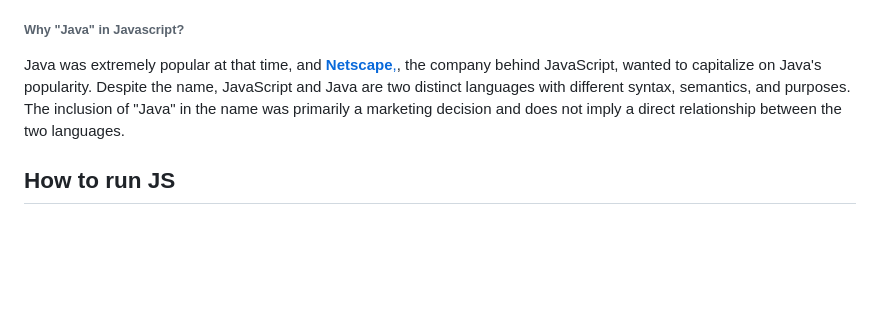
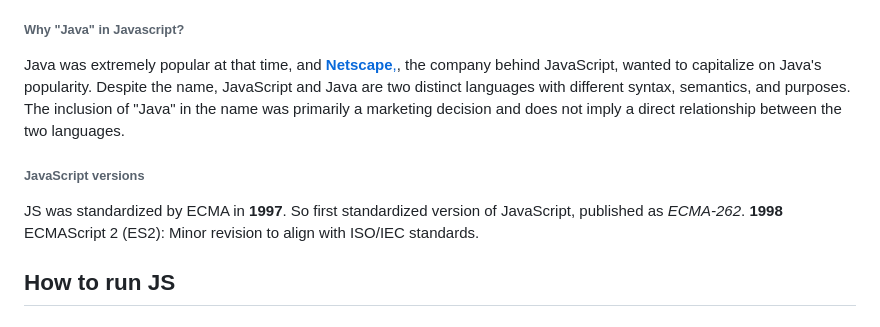
Before and after one commit to KarynaMisnik/Javascript-notes, a Markdown page: README.md, the part around the change. GitHub-like rendering; blank space fills up the shorter version.

```diff
--- a/README.md
+++ b/README.md
@@ -55,6 +55,13 @@ JavaScript has various definitions that can provide a better understanding of it
 
 Java was extremely popular at that time, and <a href='https://en.wikipedia.org/wiki/Netscape'>**Netscape**,</a>, the company behind JavaScript, wanted to capitalize on Java's popularity. Despite the name, JavaScript and Java are two distinct languages with different syntax, semantics, and purposes. The inclusion of "Java" in the name was primarily a marketing decision and does not imply a direct relationship between the two languages.
 
+###### JavaScript versions
+
+JS was standardized by ECMA in **1997**. So first standardized version of JavaScript, published as <em>ECMA-262</em>.
+**1998** ECMAScript 2 (ES2): Minor revision to align with ISO/IEC standards.
+
+
+
 ## How to run JS
 
 ## Data Types
```
